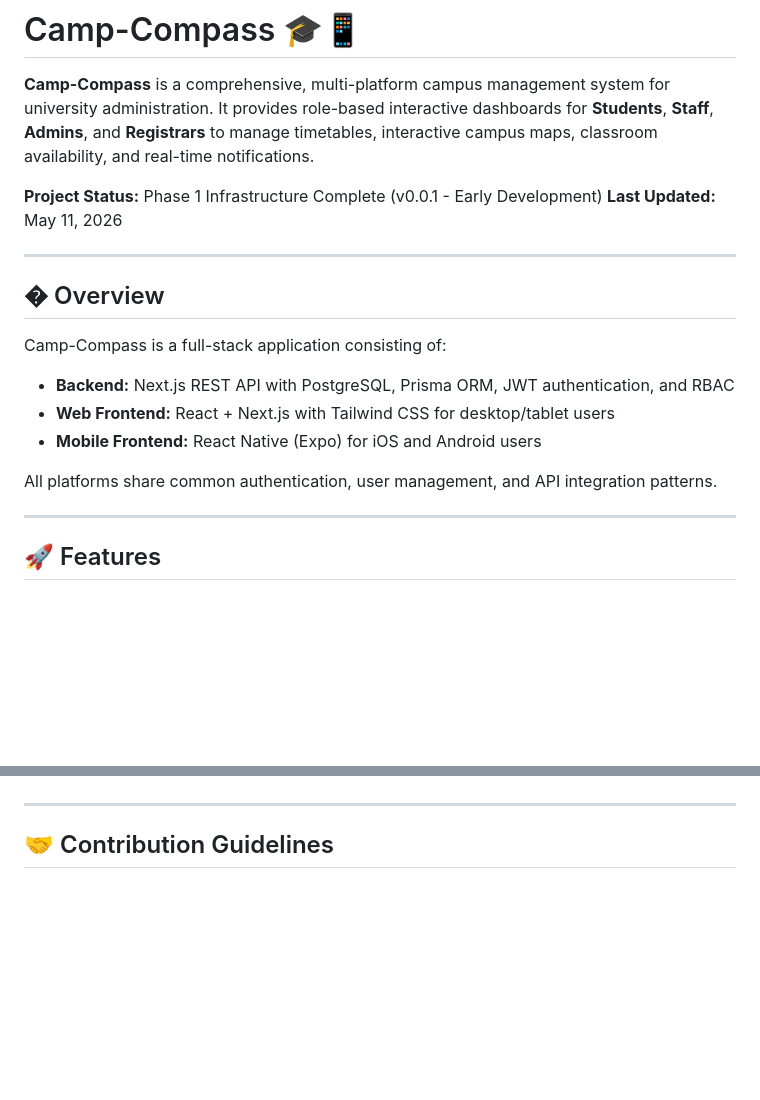
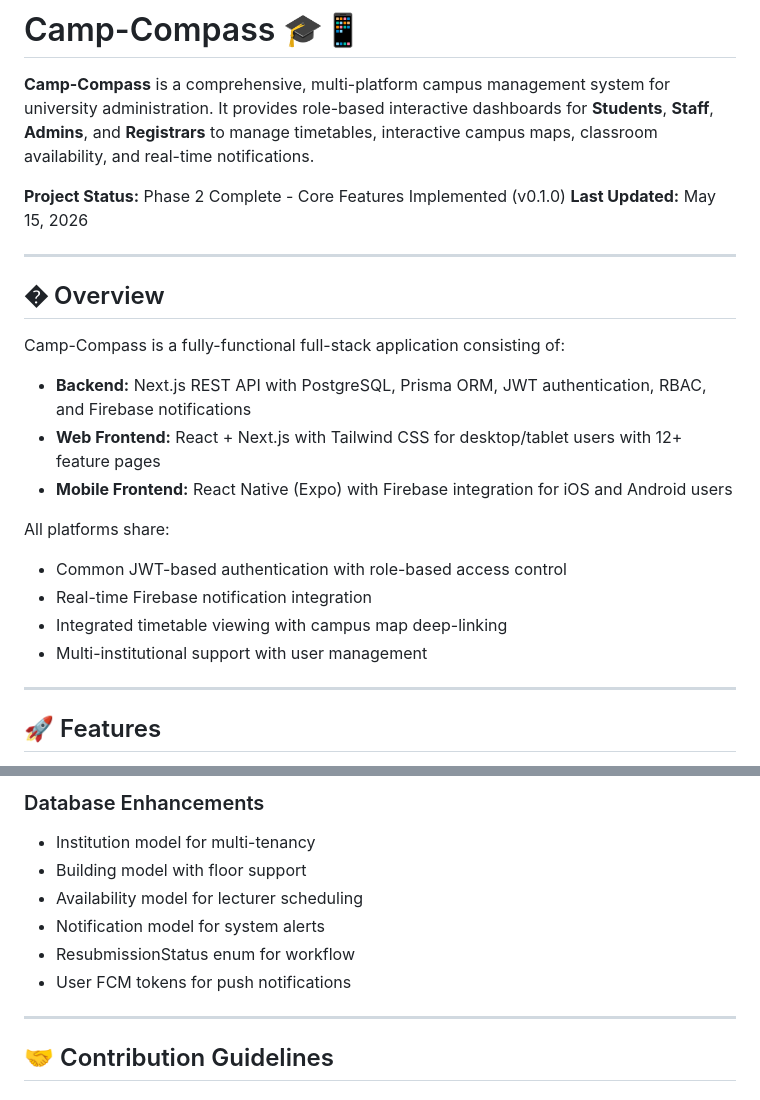
Before and after one commit to King-Wealth247/Camp-Compass, a Markdown page: README.md, 2 parts joined by grey strips. GitHub-like rendering; blank space fills up the shorter version.

```diff
--- a/README.md
+++ b/README.md
@@ -2,19 +2,23 @@
 
 **Camp-Compass** is a comprehensive, multi-platform campus management system for university administration. It provides role-based interactive dashboards for **Students**, **Staff**, **Admins**, and **Registrars** to manage timetables, interactive campus maps, classroom availability, and real-time notifications.
 
-**Project Status:** Phase 1 Infrastructure Complete (v0.0.1 - Early Development)
-**Last Updated:** May 11, 2026
+**Project Status:** Phase 2 Complete - Core Features Implemented (v0.1.0)
+**Last Updated:** May 15, 2026
 
 ---
 
 ## � Overview
 
-Camp-Compass is a full-stack application consisting of:
-- **Backend:** Next.js REST API with PostgreSQL, Prisma ORM, JWT authentication, and RBAC
-- **Web Frontend:** React + Next.js with Tailwind CSS for desktop/tablet users
-- **Mobile Frontend:** React Native (Expo) for iOS and Android users
+Camp-Compass is a fully-functional full-stack application consisting of:
+- **Backend:** Next.js REST API with PostgreSQL, Prisma ORM, JWT authentication, RBAC, and Firebase notifications
+- **Web Frontend:** React + Next.js with Tailwind CSS for desktop/tablet users with 12+ feature pages
+- **Mobile Frontend:** React Native (Expo) with Firebase integration for iOS and Android users
 
-All platforms share common authentication, user management, and API integration patterns.
+All platforms share:
+- Common JWT-based authentication with role-based access control
+- Real-time Firebase notification integration
+- Integrated timetable viewing with campus map deep-linking
+- Multi-institutional support with user management
 
 ---
 
@@ -368,3 +380,10 @@ This release includes three major commits that establish the Phase 1 infrastruct
+### Database Enhancements
+- Institution model for multi-tenancy
+- Building model with floor support
+- Availability model for lecturer scheduling
+- Notification model for system alerts
+- ResubmissionStatus enum for workflow
+- User FCM tokens for push notifications
 
 ---
 
```
Also changed, not shown: other parts of README.md (+48 -40 lines), IMPLEMENTATION_TRACKER.md (+160 -22 lines), PROJECT_STATUS.md (+19 -18 lines).
